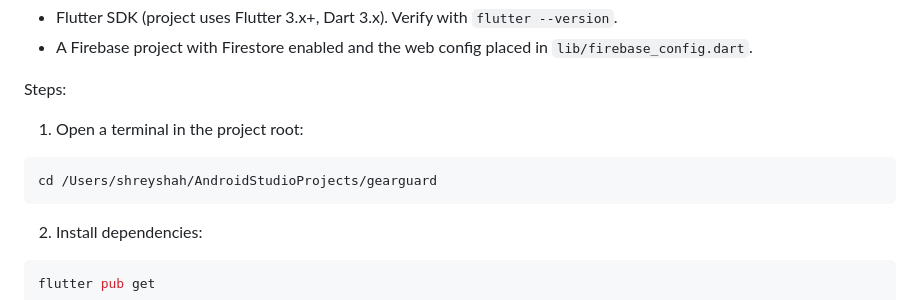
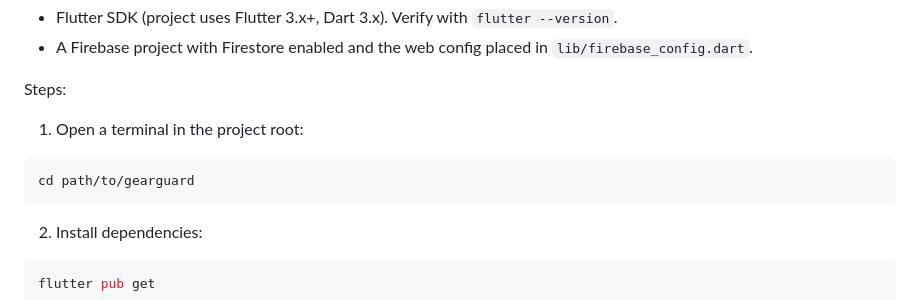
Before and after one commit to srshah17/odoo-gearguard, a Markdown page: README.md, the part around the change. Drawn GitHub-style.

````diff
--- a/README.md
+++ b/README.md
@@ -15,7 +15,7 @@ Steps:
 1. Open a terminal in the project root:
 
 ```bash
-cd /Users/shreyshah/AndroidStudioProjects/gearguard
+cd path/to/gearguard
 ```
 
 2. Install dependencies:
````
